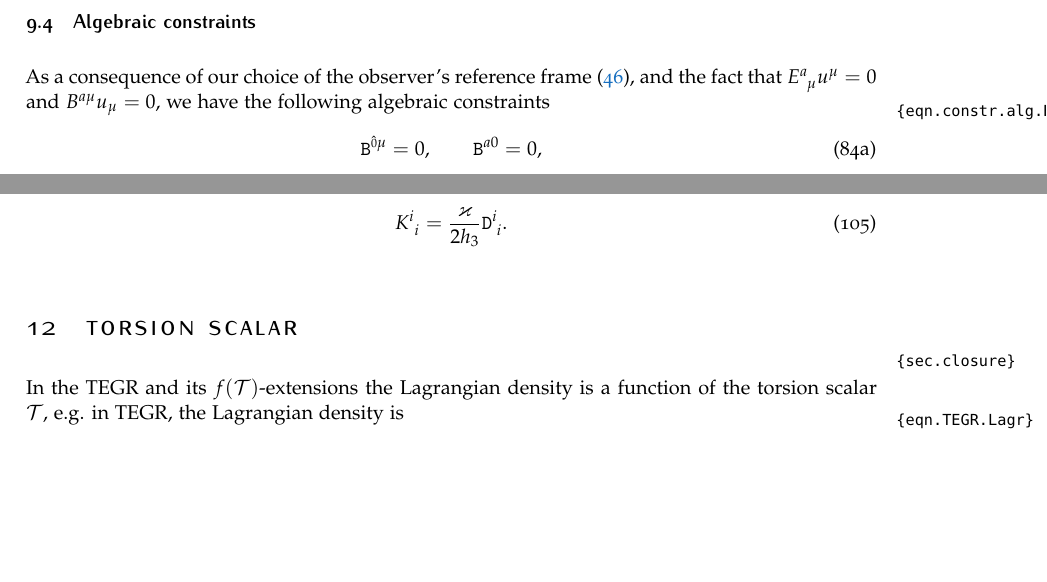
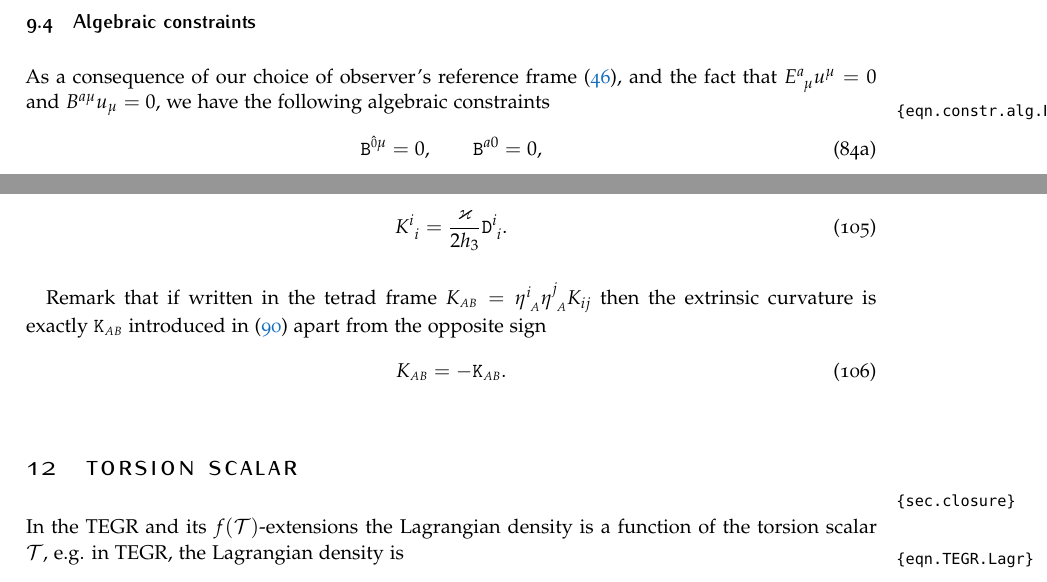
Before and after one commit to peshenator/comp_teleparallel, a LaTeX document (pure_tetrad.tex): two parts of pages 15 and 18 of 26, joined at a grey line, cut so that both start at the same text, the shorter picture padded with empty space. Compiled offline with pdfLaTeX.

Commit message:
minor changes

```diff
--- a/pure_tetrad.tex
+++ b/pure_tetrad.tex
@@ -1971,7 +1971,7 @@ the spatial components of the tetrad field:
 
 
 \subsection{Algebraic constraints}
-As a consequence of our choice of the observer's reference frame \eqref{eqn.4vel}, and the fact
+As a consequence of our choice of observer's reference frame \eqref{eqn.4vel}, and the fact
 that $ \ET{a}{\mu} u^\mu = 0 $ and $ \BT{a}{\mu} u_\mu = 0$, we have
 the following algebraic constraints
 \begin{subequations}\label{eqn.constr.alg.EB}
@@ -2545,6 +2545,14 @@ which, if contracted, gives the relationship for the traces $ K^i_{\ i} = \gamma
 	K^i_{\ i} = \frac{\varkappa}{2\detTetr_3}\Dfin{i}{i}.
 \end{equation}
 
+Remark that if written in the tetrad frame $ K_{\sA\sB} =
+\itetr{i}{\sA}\itetr{j}{\sA} K_{ij}$ then the extrinsic curvature is exactly $ \Kbuch{\sA}{\sB} $
+introduced in
+\eqref{eqn.Buchman.TEGR.KN} apart from the opposite sign
+\begin{equation}
+	K_{\sA\sB} = -\Kbuch{\sA}{\sB}.
+\end{equation}
+
 
 
 
```
Also changed, not shown: pure_tetrad.tex (2 more changed lines).
